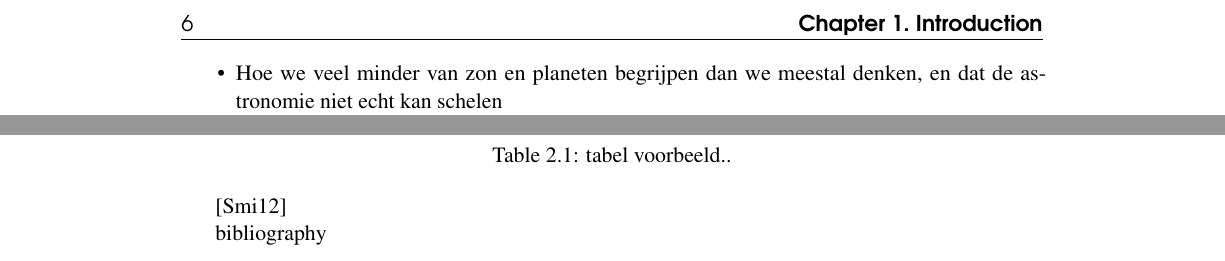
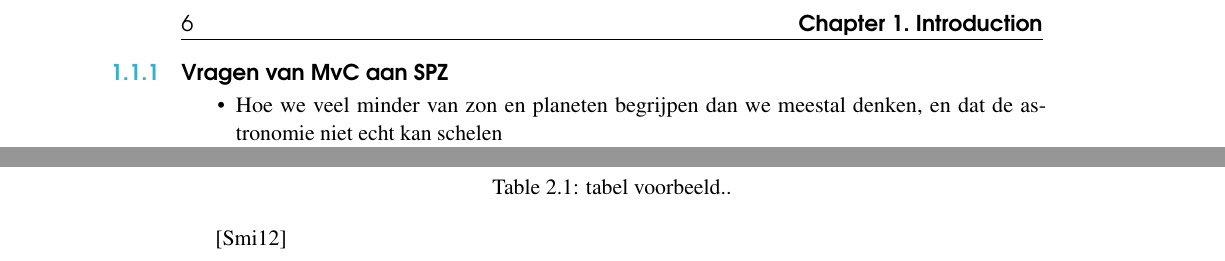
Before and after one commit to spzwart/Vergeten-Zon, a LaTeX book (main.tex): two parts of pages 6 and 7 of 7, joined at a grey line, cut so that both start at the same text. Compiled offline with pdfLaTeX.

Commit message:
removed bibligraphy

```diff
--- a/main.tex
+++ b/main.tex
@@ -131,6 +131,8 @@
   \end{itemize}
 \end{itemize}
 
+\subsection{Vragen van MvC aan SPZ}
+
 \begin{itemize}
   \item Hoe we veel minder van zon en planeten begrijpen dan we meestal denken, en dat de astronomie niet echt kan schelen
 
@@ -195,5 +197,6 @@ bladiebla...
 \cite{book_key}
 
 %% \bibliographystyle{} % Style BST file
-\bibliography{bibliography}
+%% \bibliography{bibliography}
+
 \end{document}
```
